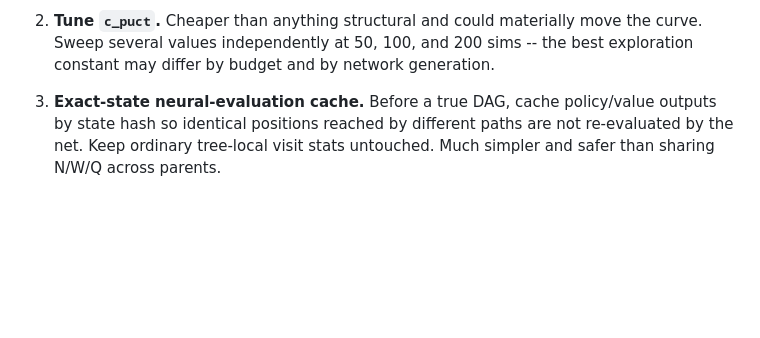
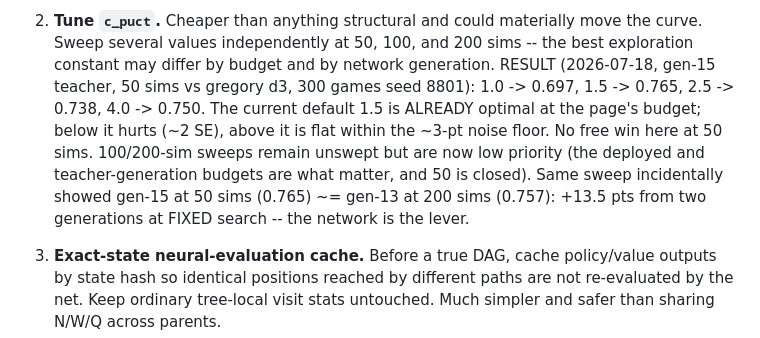
Before and after one commit to sampanes/ultimate-ttt-RL, a Markdown page: MCTS_STATUS.md, the part around the change. GitHub-like rendering; blank space fills up the shorter version.

Commit message:
docs(mcts): record c_puct sweep result -- 1.5 already optimal (null)
Annotate MCTS_STATUS.md priority item 2 with the measured sweep
(gen-15 teacher, 50 sims vs gregory d3, 300 games seed 8801):
1.0 -> 0.697, 1.5 -> 0.765, 2.5 -> 0.738, 4.0 -> 0.750. The untouched
default 1.5 is already optimal at the deployed budget; no free win.
Same run: gen-15 at 50 sims == gen-13 at 200 sims (+13.5 pts from two
generations at FIXED search) -- training is the lever, not search tuning.

Co-Authored-By: Claude Opus 4.8 <noreply@anthropic.com>
Claude-Session: https://claude.ai/code/session_0187hRkJHTZVHodLpkezQ8Mu

```diff
--- a/MCTS_STATUS.md
+++ b/MCTS_STATUS.md
@@ -63,6 +63,14 @@ Not yet actioned -- this is the intended sequence, cheapest/cleanest first.
 2. **Tune `c_puct`.** Cheaper than anything structural and could materially move
    the curve. Sweep several values independently at 50, 100, and 200 sims -- the
    best exploration constant may differ by budget and by network generation.
+   RESULT (2026-07-18, gen-15 teacher, 50 sims vs gregory d3, 300 games seed
+   8801): 1.0 -> 0.697, 1.5 -> 0.765, 2.5 -> 0.738, 4.0 -> 0.750. The current
+   default 1.5 is ALREADY optimal at the page's budget; below it hurts (~2 SE),
+   above it is flat within the ~3-pt noise floor. No free win here at 50 sims.
+   100/200-sim sweeps remain unswept but are now low priority (the deployed and
+   teacher-generation budgets are what matter, and 50 is closed). Same sweep
+   incidentally showed gen-15 at 50 sims (0.765) ~= gen-13 at 200 sims (0.757):
+   +13.5 pts from two generations at FIXED search -- the network is the lever.
 
 3. **Exact-state neural-evaluation cache.** Before a true DAG, cache
    policy/value outputs by state hash so identical positions reached by different
```
